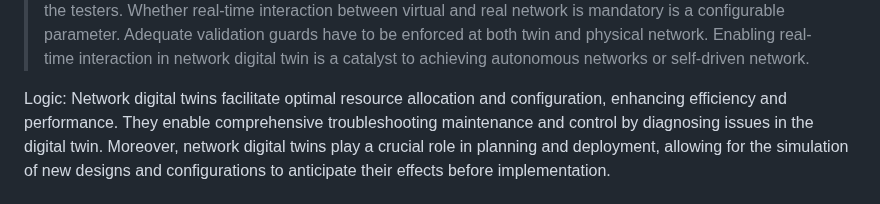
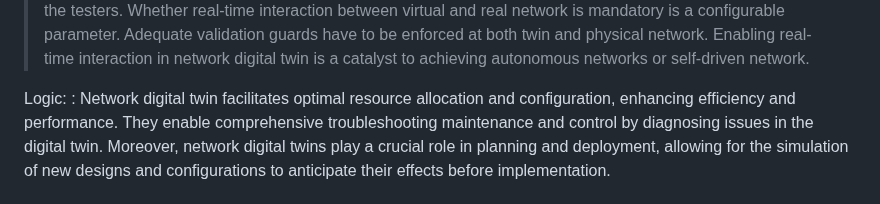
Before and after one commit to cheneyzhoucheng/network-digital-twin, a Markdown page: draft-irtf-nmrg-network-digital-twin-arch.md, the part around the change. Drawn GitHub-style.

Commit message:
Update draft-irtf-nmrg-network-digital-twin-arch.md
Co-authored-by: Med <mohamed.boucadair@orange.com>

```diff
--- a/draft-irtf-nmrg-network-digital-twin-arch.md
+++ b/draft-irtf-nmrg-network-digital-twin-arch.md
@@ -529,7 +529,8 @@ that consumes the information to analyze, diagnose, or control.
   be enforced at both twin and physical network. Enabling real-time interaction in network digital twin
   is a catalyst to achieving autonomous networks or self-driven network.
 
-  Logic: Network digital twins facilitate optimal resource allocation and configuration, enhancing
+  Logic:
+  : Network digital twin facilitates optimal resource allocation and configuration, enhancing
   efficiency and performance. They enable comprehensive troubleshooting maintenance and control by
   diagnosing issues in the digital twin. Moreover, network digital twins play a crucial role in planning
   and deployment, allowing for the simulation of new designs and configurations to anticipate their effects
```
